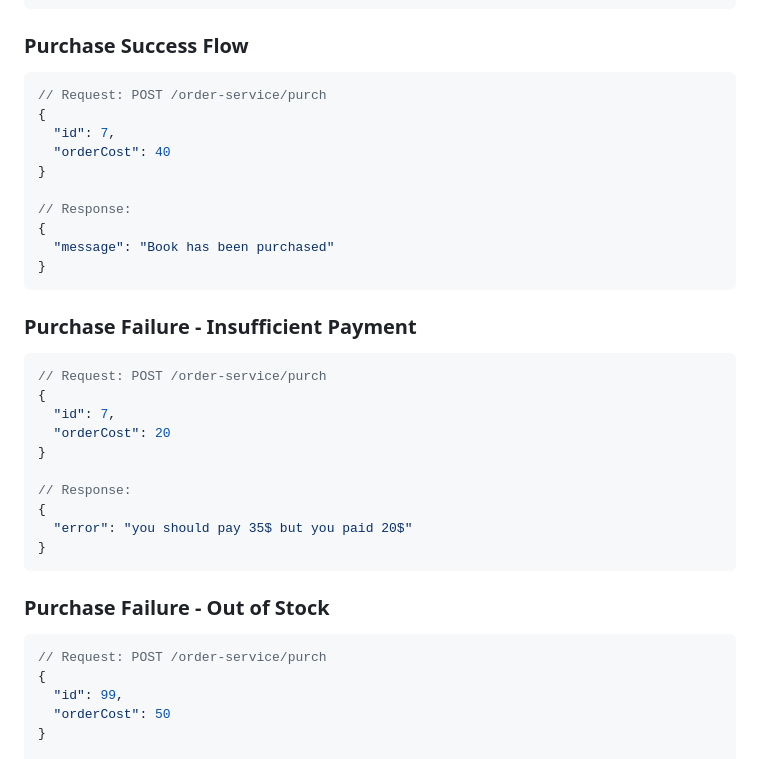
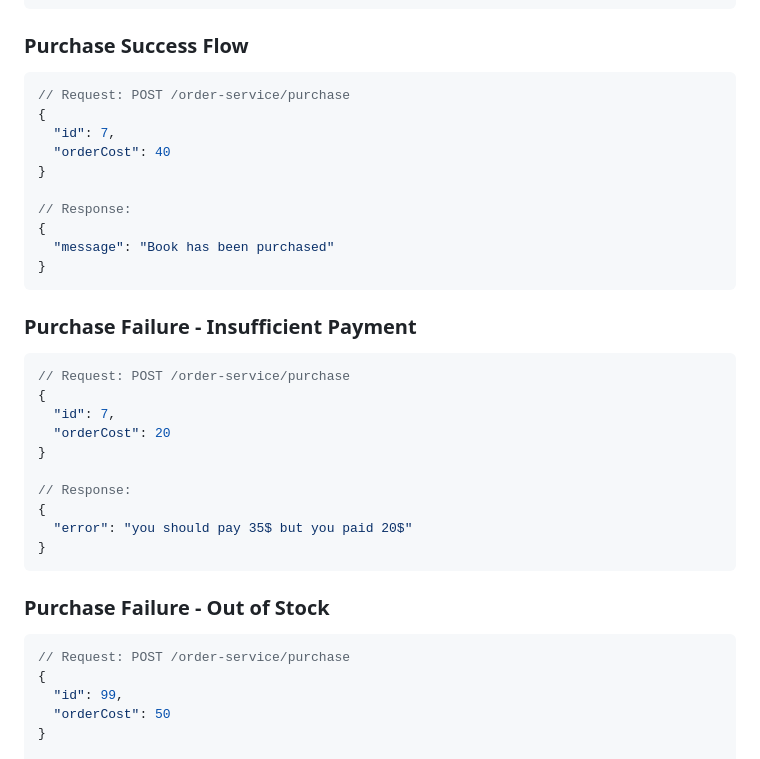
Before and after one commit to Osaid-Raddad/Dos_Project_Part1, a Markdown page: README.md, the part around the change. Rendered like a GitHub page.

Commit message:
Fix API request path in README
Updated API request path from '/purch' to '/purchase' in multiple sections.

````diff
--- a/README.md
+++ b/README.md
@@ -526,7 +526,7 @@ docker swarm leave --force
 
 ### Purchase Success Flow
 ```json
-// Request: POST /order-service/purch
+// Request: POST /order-service/purchase
 {
   "id": 7,
   "orderCost": 40
@@ -540,7 +540,7 @@ docker swarm leave --force
 
 ### Purchase Failure - Insufficient Payment
 ```json
-// Request: POST /order-service/purch
+// Request: POST /order-service/purchase
 {
   "id": 7,
   "orderCost": 20
@@ -554,7 +554,7 @@ docker swarm leave --force
 
 ### Purchase Failure - Out of Stock
 ```json
-// Request: POST /order-service/purch
+// Request: POST /order-service/purchase
 {
   "id": 99,
   "orderCost": 50
````
